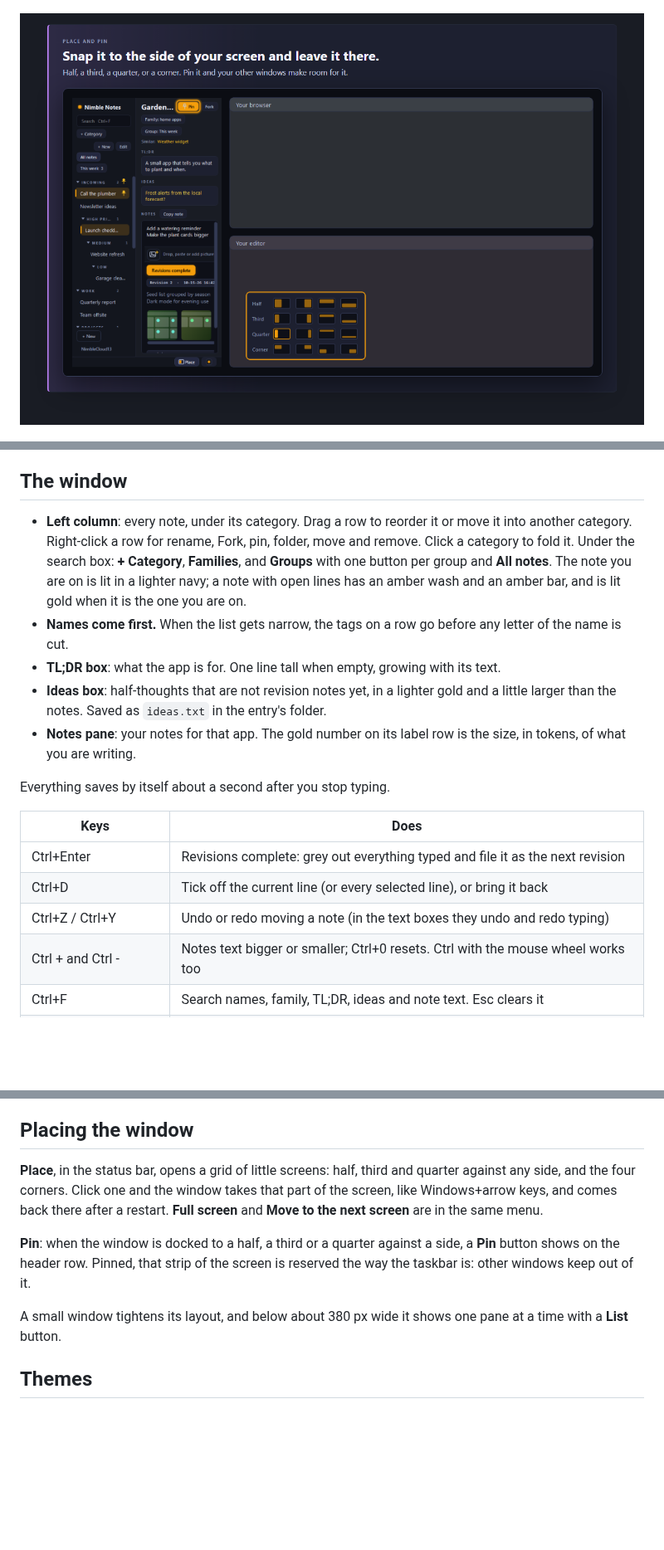
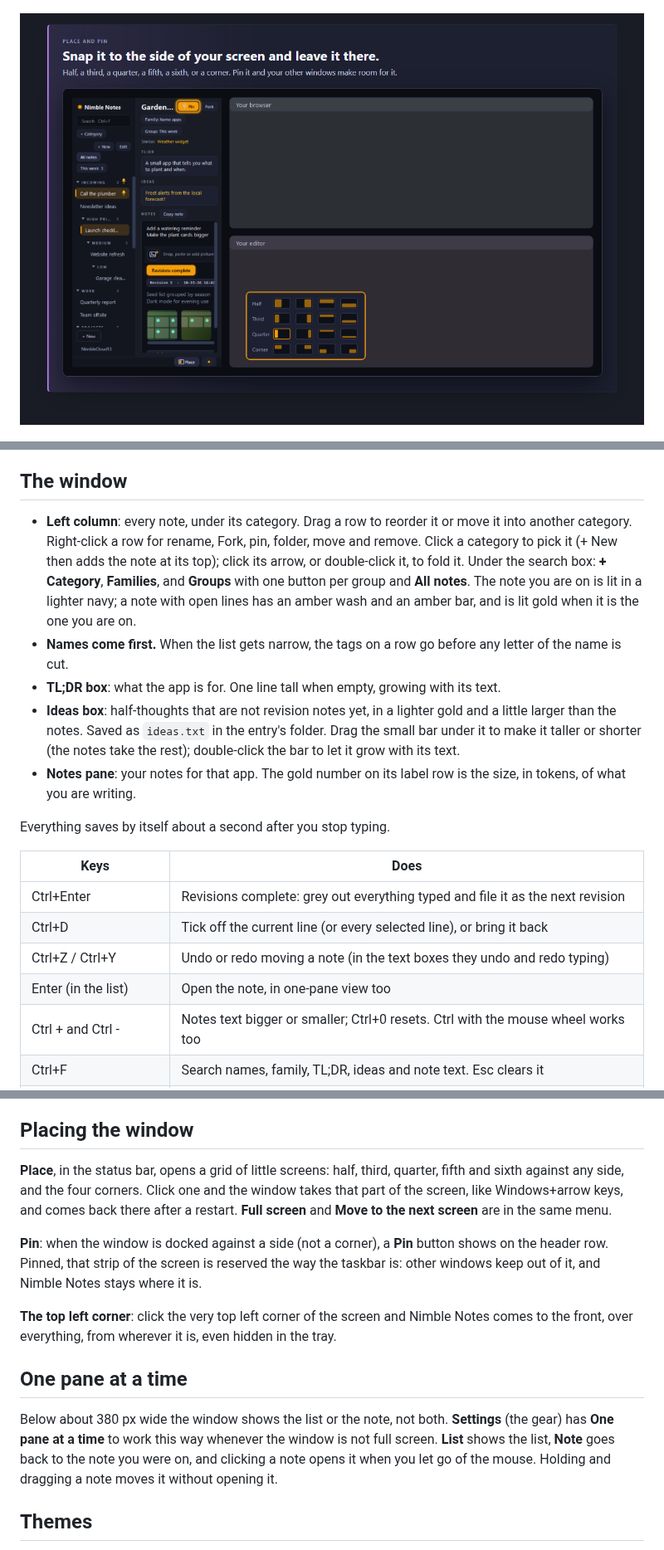
Before and after one commit to nimblecloud13/Nimble-Notes, a Markdown page: README.md, 3 parts joined by grey strips. Shown at 83% size. Drawn GitHub-style; pictures changed too: docs/intro_4_place.png; blank space fills up the shorter version.

```diff
--- a/README.md
+++ b/README.md
@@ -40,15 +40,16 @@ right-click it for **Quit**. Launching it a second time shows the window that is
 ## The window
 
 - **Left column**: every note, under its category. Drag a row to reorder it or move it into another
-  category. Right-click a row for rename, Fork, pin, folder, move and remove. Click a category to fold
-  it. Under the search box: **+ Category**, **Families**, and **Groups** with one button per group and
+  category. Right-click a row for rename, Fork, pin, folder, move and remove. Click a category to pick
+  it (+ New then adds the note at its top); click its arrow, or double-click it, to fold it. Under the search box: **+ Category**, **Families**, and **Groups** with one button per group and
   **All notes**. The note you are on is lit in a lighter navy; a note with open lines has an amber
   wash and an amber bar, and is lit gold when it is the one you are on.
 - **Names come first.** When the list gets narrow, the tags on a row go before any letter of the
   name is cut.
 - **TL;DR box**: what the app is for. One line tall when empty, growing with its text.
 - **Ideas box**: half-thoughts that are not revision notes yet, in a lighter gold and a little larger
-  than the notes. Saved as `ideas.txt` in the entry's folder.
+  than the notes. Saved as `ideas.txt` in the entry's folder. Drag the small bar under it to make it
+  taller or shorter (the notes take the rest); double-click the bar to let it grow with its text.
 - **Notes pane**: your notes for that app. The gold number on its label row is the size, in tokens,
   of what you are writing.
 
@@ -59,6 +60,7 @@ Everything saves by itself about a second after you stop typing.
 | Ctrl+Enter | Revisions complete: grey out everything typed and file it as the next revision |
 | Ctrl+D | Tick off the current line (or every selected line), or bring it back |
 | Ctrl+Z / Ctrl+Y | Undo or redo moving a note (in the text boxes they undo and redo typing) |
+| Enter (in the list) | Open the note, in one-pane view too |
 | Ctrl + and Ctrl - | Notes text bigger or smaller; Ctrl+0 resets. Ctrl with the mouse wheel works too |
 | Ctrl+F | Search names, family, TL;DR, ideas and note text. Esc clears it |
 | Ctrl+N | New note under the current one |
@@ -143,17 +148,24 @@ them from fontshare.com and put each family's .otf files in `fonts/<name>/` (for
 
 ## Placing the window
 
-**Place**, in the status bar, opens a grid of little screens: half, third and quarter against any
-side, and the four corners. Click one and the window takes that part of the screen, like
+**Place**, in the status bar, opens a grid of little screens: half, third, quarter, fifth and sixth
+against any side, and the four corners. Click one and the window takes that part of the screen, like
 Windows+arrow keys, and comes back there after a restart. **Full screen** and **Move to the next
 screen** are in the same menu.
 
-**Pin**: when the window is docked to a half, a third or a quarter against a side, a **Pin** button
-shows on the header row. Pinned, that strip of the screen is reserved the way the taskbar is: other
-windows keep out of it.
+**Pin**: when the window is docked against a side (not a corner), a **Pin** button shows on the
+header row. Pinned, that strip of the screen is reserved the way the taskbar is: other windows keep
+out of it, and Nimble Notes stays where it is.
 
-A small window tightens its layout, and below about 380 px wide it shows one pane at a time with a
-**List** button.
+**The top left corner**: click the very top left corner of the screen and Nimble Notes comes to the
+front, over everything, from wherever it is, even hidden in the tray.
+
+## One pane at a time
+
+Below about 380 px wide the window shows the list or the note, not both. **Settings** (the gear) has
+**One pane at a time** to work this way whenever the window is not full screen. **List** shows the list,
+**Note** goes back to the note you were on, and clicking a note opens it when you let go of the mouse.
+Holding and dragging a note moves it without opening it.
 
 ## Themes
 
```
Also changed, not shown: other parts of README.md (+8 -5 lines), docs/intro_7_get_it.png, 2 other files.
